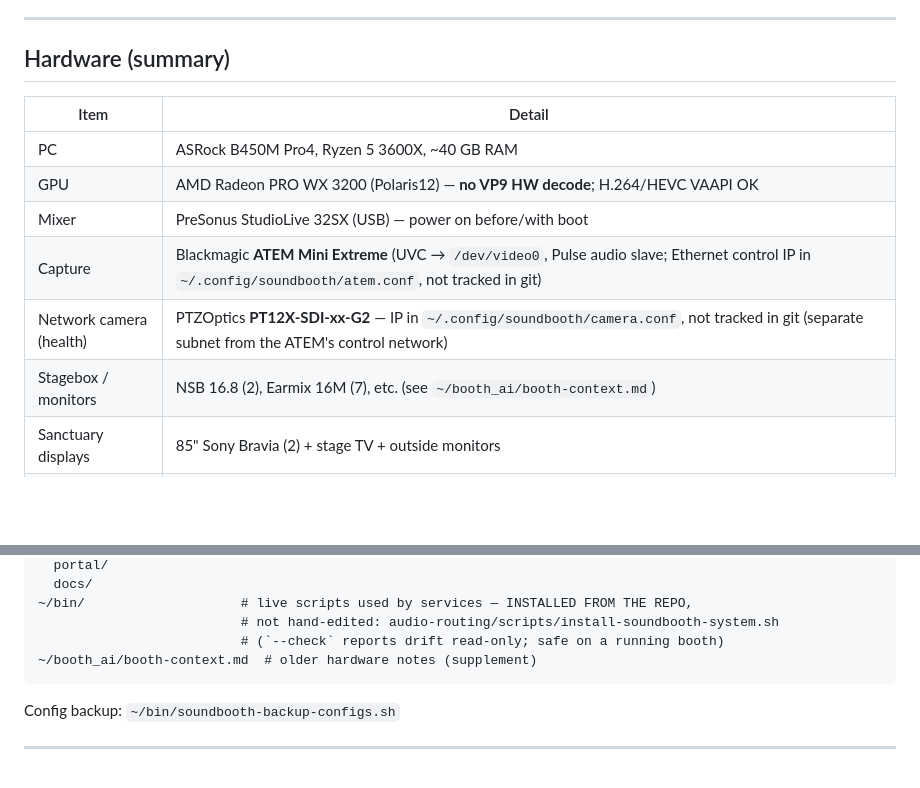
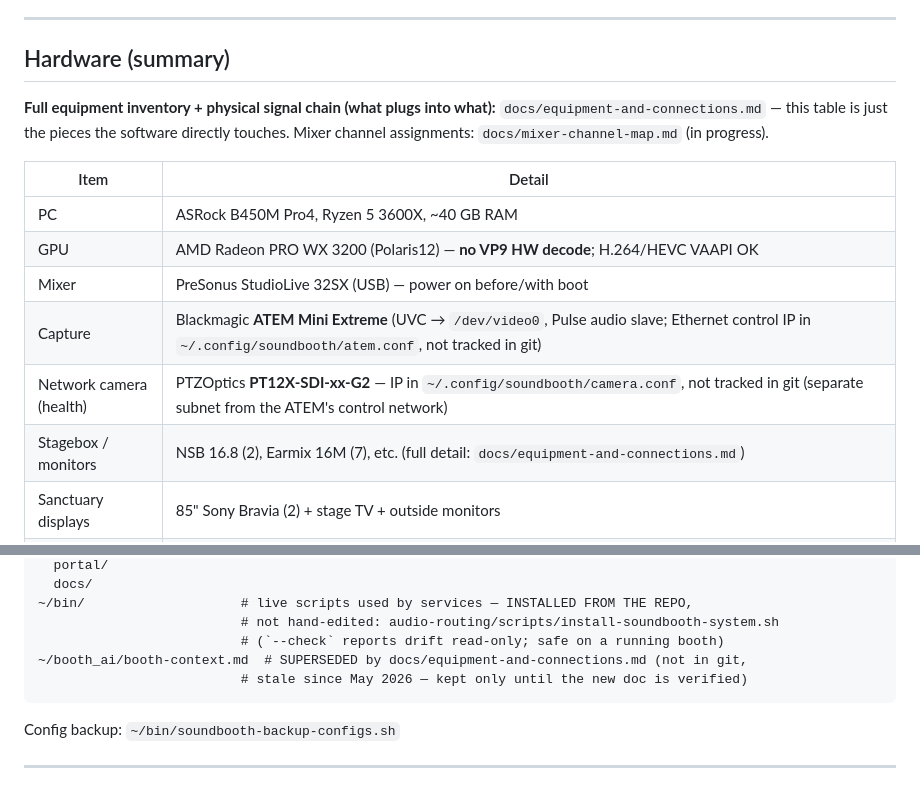
Before and after one commit to joelgraff/bethel-soundbooth-preliminary, a Markdown page: SYSTEM-STATE.md, 2 parts joined by grey strips. Drawn GitHub-style; blank space fills up the shorter version.

````diff
--- a/SYSTEM-STATE.md
+++ b/SYSTEM-STATE.md
@@ -15,6 +15,11 @@ Ubuntu Linux PC in the church soundbooth: presentation, capture, recording, and
 
 ## Hardware (summary)
 
+**Full equipment inventory + physical signal chain (what plugs into what):**
+`docs/equipment-and-connections.md` — this table is just the pieces the
+software directly touches. Mixer channel assignments: `docs/mixer-channel-map.md`
+(in progress).
+
 | Item | Detail |
 |------|--------|
 | PC | ASRock B450M Pro4, Ryzen 5 3600X, ~40 GB RAM |
@@ -22,7 +27,7 @@ Ubuntu Linux PC in the church soundbooth: presentation, capture, recording, and
 | Mixer | PreSonus StudioLive 32SX (USB) — power on before/with boot |
 | Capture | Blackmagic **ATEM Mini Extreme** (UVC → `/dev/video0`, Pulse audio slave; Ethernet control IP in `~/.config/soundbooth/atem.conf`, not tracked in git) |
 | Network camera (health) | PTZOptics **PT12X-SDI-xx-G2** — IP in `~/.config/soundbooth/camera.conf`, not tracked in git (separate subnet from the ATEM's control network) |
-| Stagebox / monitors | NSB 16.8 (2), Earmix 16M (7), etc. (see `~/booth_ai/booth-context.md`) |
+| Stagebox / monitors | NSB 16.8 (2), Earmix 16M (7), etc. (full detail: `docs/equipment-and-connections.md`) |
 | Sanctuary displays | 85" Sony Bravia (2) + stage TV + outside monitors |
 | HDMI extension | **GoFanco 1080p HDMI-over-Cat** multi-port + single stage TX (2020). Longest run ~**200 ft**. Plan: HDBaseT (e.g. Monoprice Blackbird) on locked Cat; fiber where new cable can be pulled. |
 
@@ -287,7 +292,8 @@ case they're ever wanted again — reinstate via
 ~/bin/                    # live scripts used by services — INSTALLED FROM THE REPO,
                           # not hand-edited: audio-routing/scripts/install-soundbooth-system.sh
                           # (`--check` reports drift read-only; safe on a running booth)
-~/booth_ai/booth-context.md  # older hardware notes (supplement)
+~/booth_ai/booth-context.md  # SUPERSEDED by docs/equipment-and-connections.md (not in git,
+                          # stale since May 2026 — kept only until the new doc is verified)
 ```
 
 Config backup: `~/bin/soundbooth-backup-configs.sh`
````
Also changed, not shown: docs/equipment-and-connections.md (added, +184 -0 lines).
